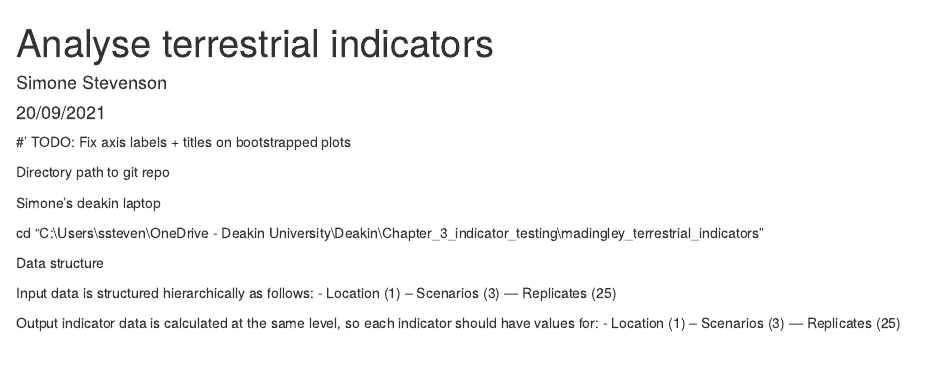
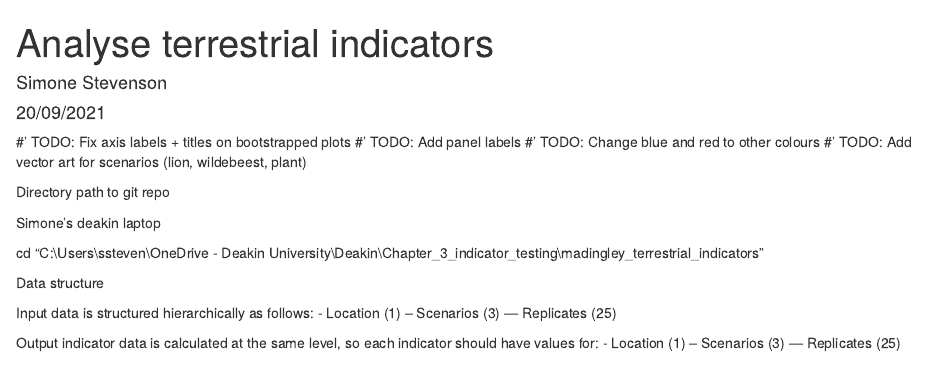
Before and after one commit to conservationscience/madingley_terrestrial_indicators, an R Markdown document (4_modeling.Rmd): the page in a window 1100 px wide, from its top. Rendered offline with R 4.5, knitr and Pandoc, with nearby package versions; some code elsewhere in the file could not run offline.

Commit message:
minor changes

````diff
--- a/4_modeling.Rmd
+++ b/4_modeling.Rmd
@@ -8,6 +8,9 @@ output:
 ---
 
 #' TODO: Fix axis labels + titles on bootstrapped plots
+#' TODO: Add panel labels
+#' TODO: Change blue and red to other colours
+#' TODO: Add vector art for scenarios (lion, wildebeest, plant)
 
 ```{r setup, include=FALSE}
 
````
Also changed, not shown: 4_modeling.Rmd (2 more changed lines).
